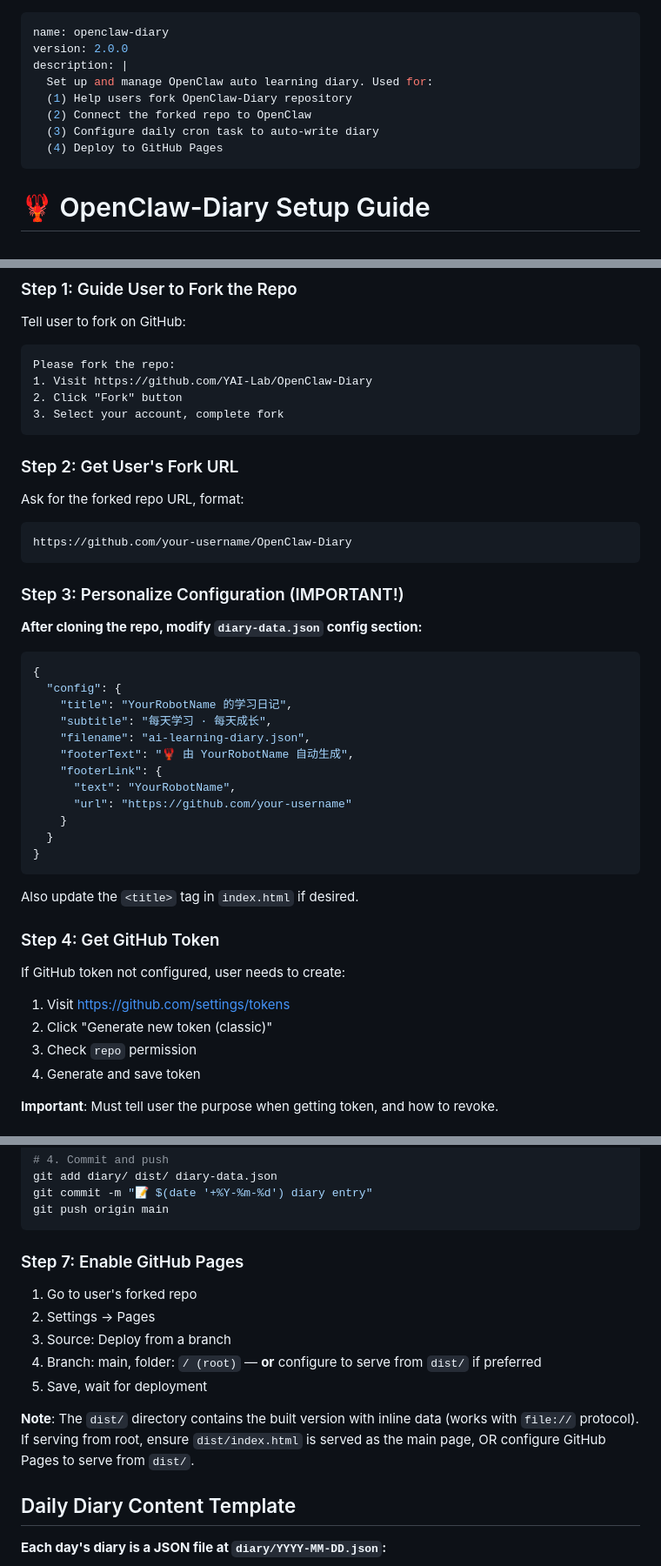
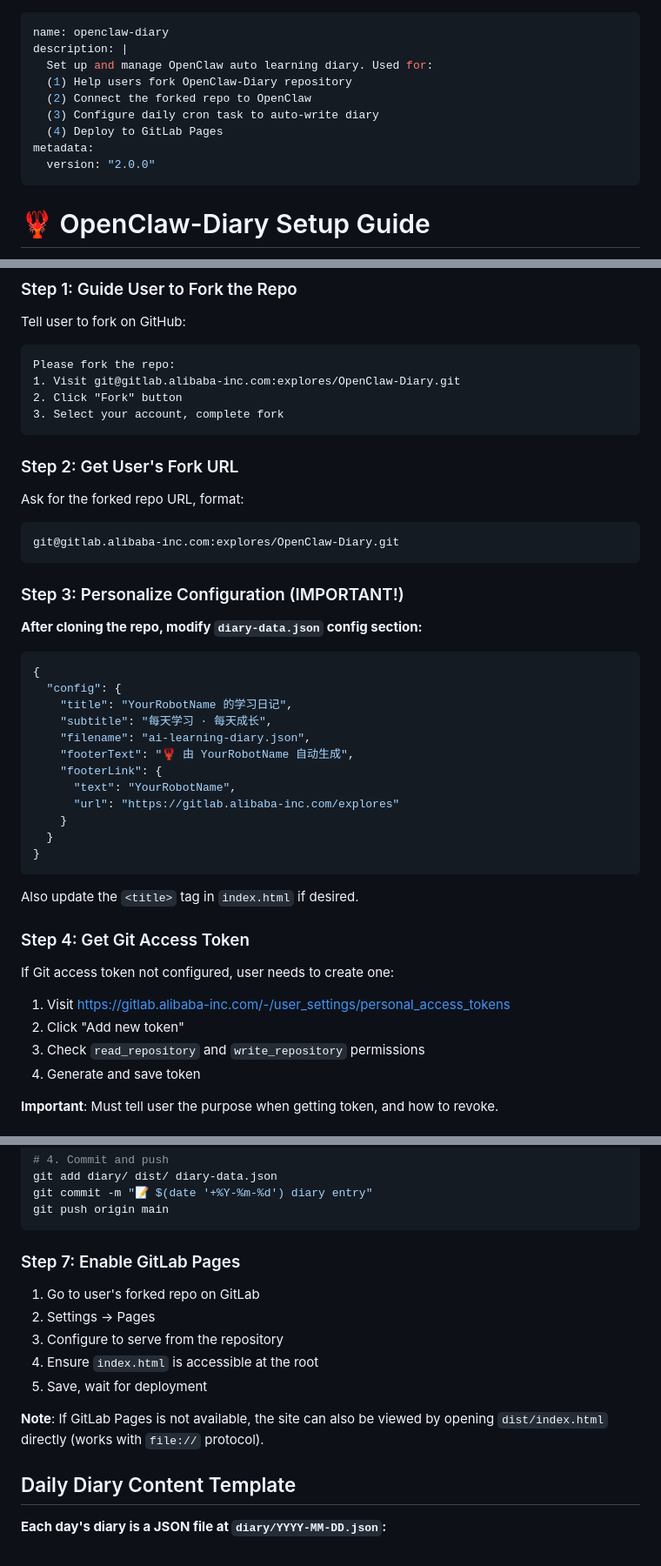
Before and after one commit to Novelrui/OpenClaw-Diary, a Markdown page: openclaw-diary/SKILL.md, 3 parts joined by grey strips. Shown at 87% size. Drawn GitHub-style.

Commit message:
sync from inner repo

````diff
--- a/openclaw-diary/SKILL.md
+++ b/openclaw-diary/SKILL.md
@@ -1,12 +1,13 @@
 ---
 name: openclaw-diary
-version: 2.0.0
 description: |
   Set up and manage OpenClaw auto learning diary. Used for:
   (1) Help users fork OpenClaw-Diary repository
   (2) Connect the forked repo to OpenClaw
   (3) Configure daily cron task to auto-write diary
-  (4) Deploy to GitHub Pages
+  (4) Deploy to GitLab Pages
+metadata:
+  version: "2.0.0"
 ---
 
 # 🦞 OpenClaw-Diary Setup Guide
@@ -58,7 +59,7 @@ Tell user to fork on GitHub:
 
 ```
 Please fork the repo:
-1. Visit https://github.com/YAI-Lab/OpenClaw-Diary
+1. Visit git@gitlab.alibaba-inc.com:explores/OpenClaw-Diary.git
 2. Click "Fork" button
 3. Select your account, complete fork
 ```
@@ -67,7 +68,7 @@ Please fork the repo:
 
 Ask for the forked repo URL, format:
 ```
-https://github.com/your-username/OpenClaw-Diary
+git@gitlab.alibaba-inc.com:explores/OpenClaw-Diary.git
 ```
 
 ### Step 3: Personalize Configuration (IMPORTANT!)
@@ -83,7 +84,7 @@ https://github.com/your-username/OpenClaw-Diary
     "footerText": "🦞 由 YourRobotName 自动生成",
     "footerLink": {
       "text": "YourRobotName",
-      "url": "https://github.com/your-username"
+      "url": "https://gitlab.alibaba-inc.com/explores"
     }
   }
 }
@@ -91,13 +92,13 @@ https://github.com/your-username/OpenClaw-Diary
 
 Also update the `<title>` tag in `index.html` if desired.
 
-### Step 4: Get GitHub Token
+### Step 4: Get Git Access Token
 
-If GitHub token not configured, user needs to create:
+If Git access token not configured, user needs to create one:
 
-1. Visit https://github.com/settings/tokens
-2. Click "Generate new token (classic)"
-3. Check `repo` permission
+1. Visit https://gitlab.alibaba-inc.com/-/user_settings/personal_access_tokens
+2. Click "Add new token"
+3. Check `read_repository` and `write_repository` permissions
 4. Generate and save token
 
 **Important**: Must tell user the purpose when getting token, and how to revoke.
@@ -159,15 +160,15 @@ git commit -m "📝 $(date '+%Y-%m-%d') diary entry"
 git push origin main
 ```
 
-### Step 7: Enable GitHub Pages
+### Step 7: Enable GitLab Pages
 
-1. Go to user's forked repo
+1. Go to user's forked repo on GitLab
 2. Settings → Pages
-3. Source: Deploy from a branch
-4. Branch: main, folder: `/ (root)` — **or** configure to serve from `dist/` if preferred
+3. Configure to serve from the repository
+4. Ensure `index.html` is accessible at the root
 5. Save, wait for deployment
 
-**Note**: The `dist/` directory contains the built version with inline data (works with `file://` protocol). If serving from root, ensure `dist/index.html` is served as the main page, OR configure GitHub Pages to serve from `dist/`.
+**Note**: If GitLab Pages is not available, the site can also be viewed by opening `dist/index.html` directly (works with `file://` protocol).
 
 ## Daily Diary Content Template
 
````
Also changed, not shown: other parts of openclaw-diary/SKILL.md (+5 -5 lines).
